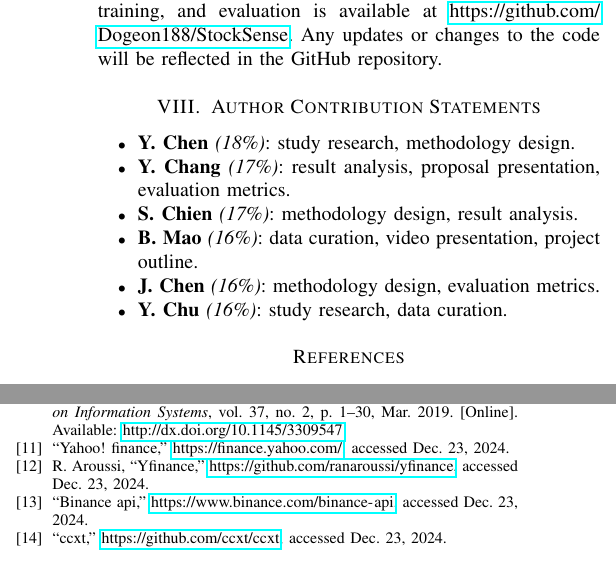
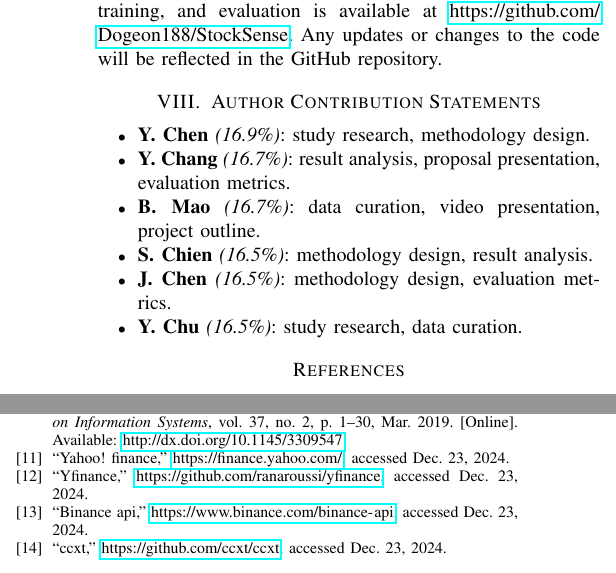
Before and after one commit to Dogeon188/StockSense, a LaTeX paper (report.tex): two parts of the columns of page 6 of 6, joined at a grey line, cut so that both start at the same text. Compiled offline with pdfLaTeX.

Commit message:
[Mod] adjust contribution

```diff
--- a/report.tex
+++ b/report.tex
@@ -348,12 +348,12 @@ All code for data fetching, data preprocessing, model training, and evaluation i
 \section{Author Contribution Statements}
 
 \begin{itemize}
-  \item \textbf{Y. Chen} \textit{(18\%)}: study research, methodology design.
-  \item \textbf{Y. Chang} \textit{(17\%)}: result analysis, proposal presentation, evaluation metrics.
-  \item \textbf{S. Chien} \textit{(17\%)}: methodology design, result analysis.
-  \item \textbf{B. Mao} \textit{(16\%)}: data curation, video presentation, project outline.
-  \item \textbf{J. Chen} \textit{(16\%)}: methodology design, evaluation metrics.
-  \item \textbf{Y. Chu} \textit{(16\%)}: study research, data curation.
+  \item \textbf{Y. Chen} \textit{(16.9\%)}: study research, methodology design.
+  \item \textbf{Y. Chang} \textit{(16.7\%)}: result analysis, proposal presentation, evaluation metrics.
+  \item \textbf{B. Mao} \textit{(16.7\%)}: data curation, video presentation, project outline.
+  \item \textbf{S. Chien} \textit{(16.5\%)}: methodology design, result analysis.
+  \item \textbf{J. Chen} \textit{(16.5\%)}: methodology design, evaluation metrics.
+  \item \textbf{Y. Chu} \textit{(16.5\%)}: study research, data curation.
 \end{itemize}
 
 \bibliographystyle{IEEEtran}
```
Also changed, not shown: refs.bib (+0 -1 lines).
